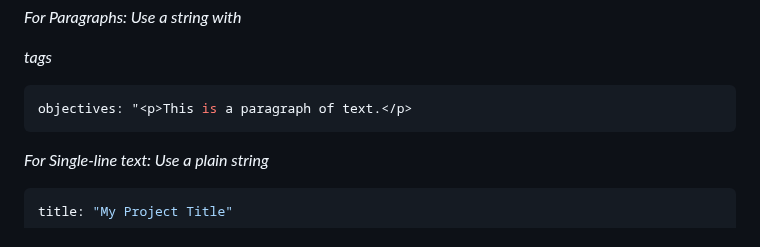
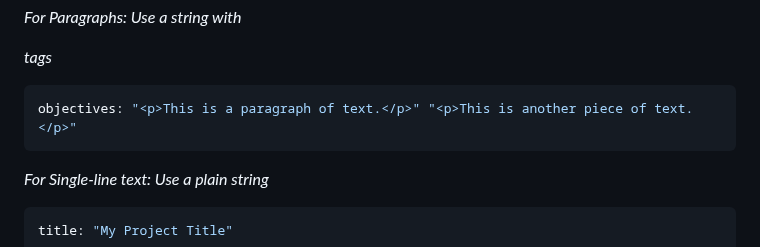
Before and after one commit to apuunDTU/ECHO-Lab---test4, a Markdown page: README.md, the part around the change. Rendered like a GitHub page.

````diff
--- a/README.md
+++ b/README.md
@@ -89,7 +89,7 @@ You can control how the text appears in each section:
 *For Paragraphs: Use a string with <p> tags*
 
    ```javascript
-objectives: "<p>This is a paragraph of text.</p>
+objectives: "<p>This is a paragraph of text.</p>" "<p>This is another piece of text.</p>"
   ```
 
 *For Single-line text: Use a plain string*
````
